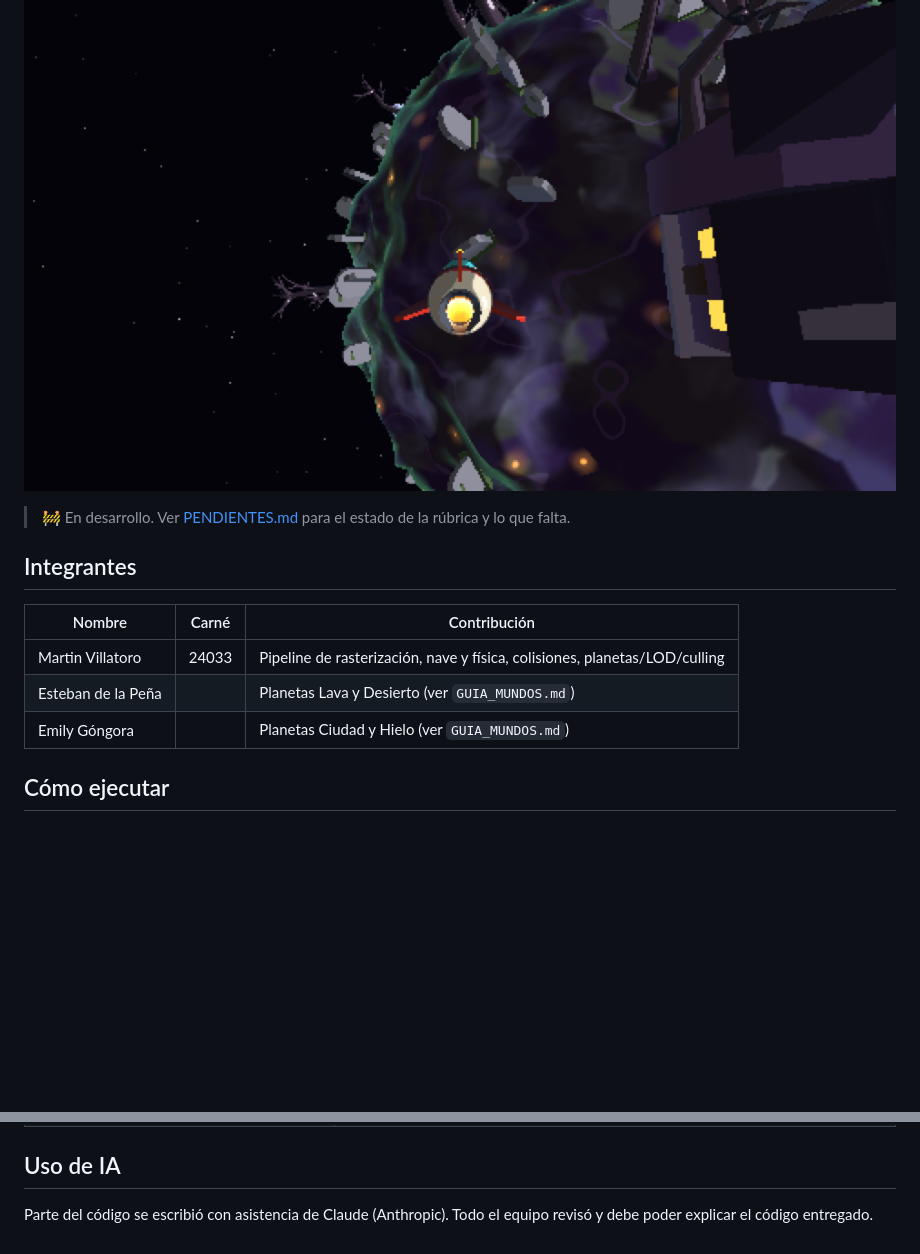
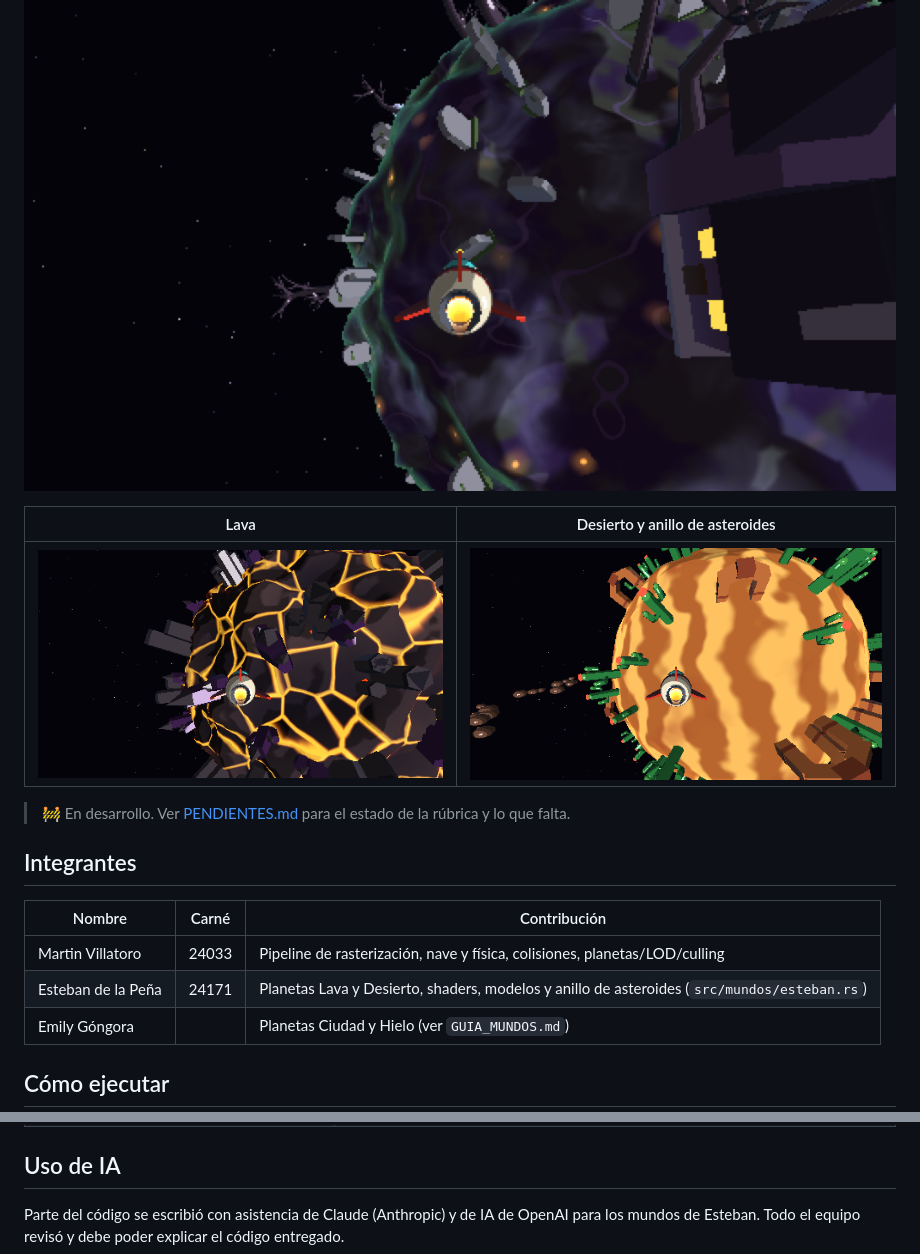
Before and after one commit to EmilyGG24308/Proyecto3-Graficas, a Markdown page: README.md, 2 parts joined by grey strips. Drawn GitHub-style; pictures changed too: capturas/desierto.png (added), capturas/lava.png (added); blank space fills up the shorter version.

Commit message:
documenta los mundos y agrega capturas

```diff
--- a/README.md
+++ b/README.md
@@ -11,6 +11,10 @@ ventana, la entrada y mostrar el framebuffer.
 
 ![Casona embrujada](capturas/embrujado_casona.png)
 
+| Lava | Desierto y anillo de asteroides |
+|---|---|
+| ![Lava](capturas/lava.png) | ![Desierto](capturas/desierto.png) |
+
 > 🚧 En desarrollo. Ver [PENDIENTES.md](PENDIENTES.md) para el estado de la
 > rúbrica y lo que falta.
 
@@ -19,7 +23,7 @@ ventana, la entrada y mostrar el framebuffer.
 | Nombre | Carné | Contribución |
 |---|---|---|
 | Martin Villatoro | 24033 | Pipeline de rasterización, nave y física, colisiones, planetas/LOD/culling |
-| Esteban de la Peña | | Planetas Lava y Desierto (ver `GUIA_MUNDOS.md`) |
+| Esteban de la Peña | 24171 | Planetas Lava y Desierto, shaders, modelos y anillo de asteroides (`src/mundos/esteban.rs`) |
 | Emily Góngora | | Planetas Ciudad y Hielo (ver `GUIA_MUNDOS.md`) |
 
 ## Cómo ejecutar
@@ -65,5 +69,5 @@ cargo run --release
 
 ## Uso de IA
 
-Parte del código se escribió con asistencia de Claude (Anthropic). Todo el
+Parte del código se escribió con asistencia de Claude (Anthropic) y de IA de OpenAI para los mundos de Esteban. Todo el
 equipo revisó y debe poder explicar el código entregado.
```
Also changed, not shown: PENDIENTES.md (+2 -1 lines).
